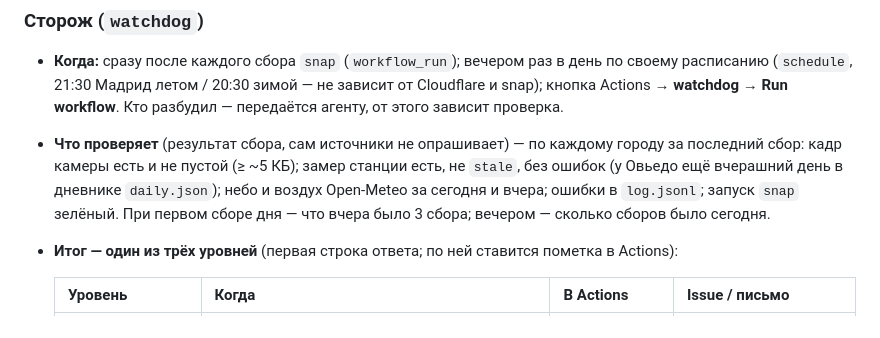
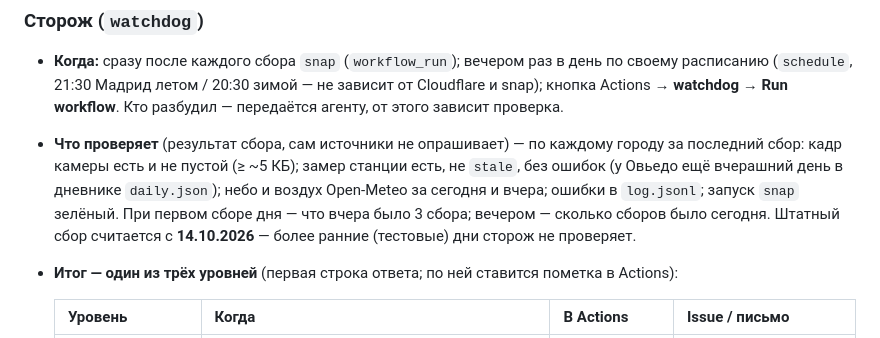
Before and after one commit to gudvinka/SpainWeather, a Markdown page: README.md, the part around the change. Drawn GitHub-style.

```diff
--- a/README.md
+++ b/README.md
@@ -257,6 +257,7 @@ ERROR granada станция: UGR Albayzín недоступна: HTTP 503
   кадр камеры есть и не пустой (≥ ~5 КБ); замер станции есть, не `stale`, без ошибок (у Овьедо ещё вчерашний день в
   дневнике `daily.json`); небо и воздух Open-Meteo за сегодня и вчера; ошибки в `log.jsonl`; запуск `snap` зелёный.
   При первом сборе дня — что вчера было 3 сбора; вечером — сколько сборов было сегодня.
+  Штатный сбор считается с **14.10.2026** — более ранние (тестовые) дни сторож не проверяет.
 - **Итог — один из трёх уровней** (первая строка ответа; по ней ставится пометка в Actions):
 
   | Уровень | Когда | В Actions | Issue / письмо |
```
Also changed, not shown: .claude/agents/watchdog.md (+3 -0 lines).
